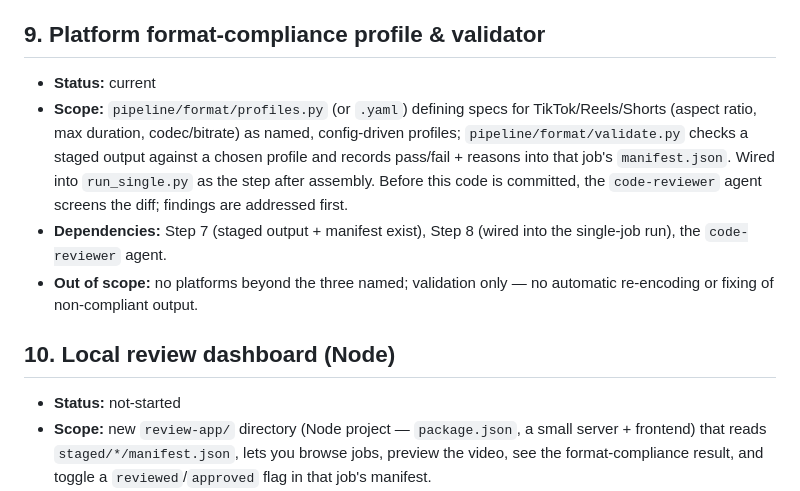
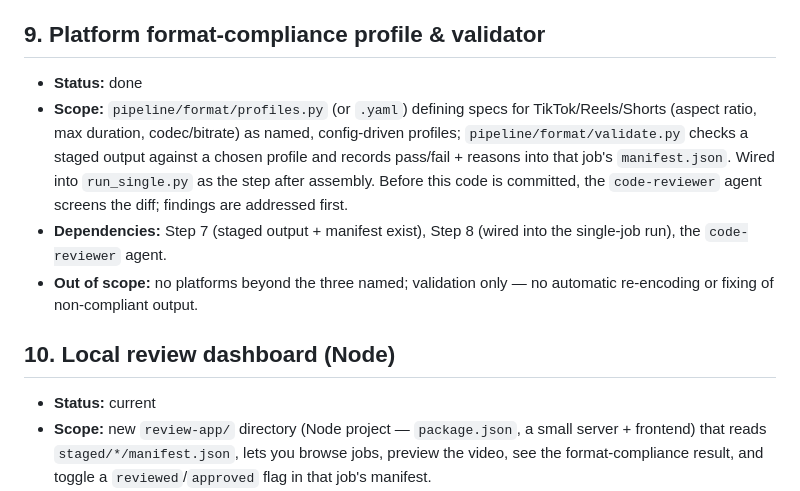
Before and after one commit to keanii2022/content-pipeline, a Markdown page: PLAN.md, the part around the change. Drawn GitHub-style.

Commit message:
Mark Step 9 done, Step 10 current in PLAN.md
Co-Authored-By: Claude Sonnet 5 <noreply@anthropic.com>

```diff
--- a/PLAN.md
+++ b/PLAN.md
@@ -158,7 +158,7 @@ before each is committed.
 
 ## 9. Platform format-compliance profile & validator
 
-- **Status:** current
+- **Status:** done
 - **Scope:** `pipeline/format/profiles.py` (or `.yaml`) defining specs for
   TikTok/Reels/Shorts (aspect ratio, max duration, codec/bitrate) as named,
   config-driven profiles; `pipeline/format/validate.py` checks a staged
@@ -173,7 +173,7 @@ before each is committed.
 
 ## 10. Local review dashboard (Node)
 
-- **Status:** not-started
+- **Status:** current
 - **Scope:** new `review-app/` directory (Node project — `package.json`,
   a small server + frontend) that reads `staged/*/manifest.json`, lets you
   browse jobs, preview the video, see the format-compliance result, and
```
